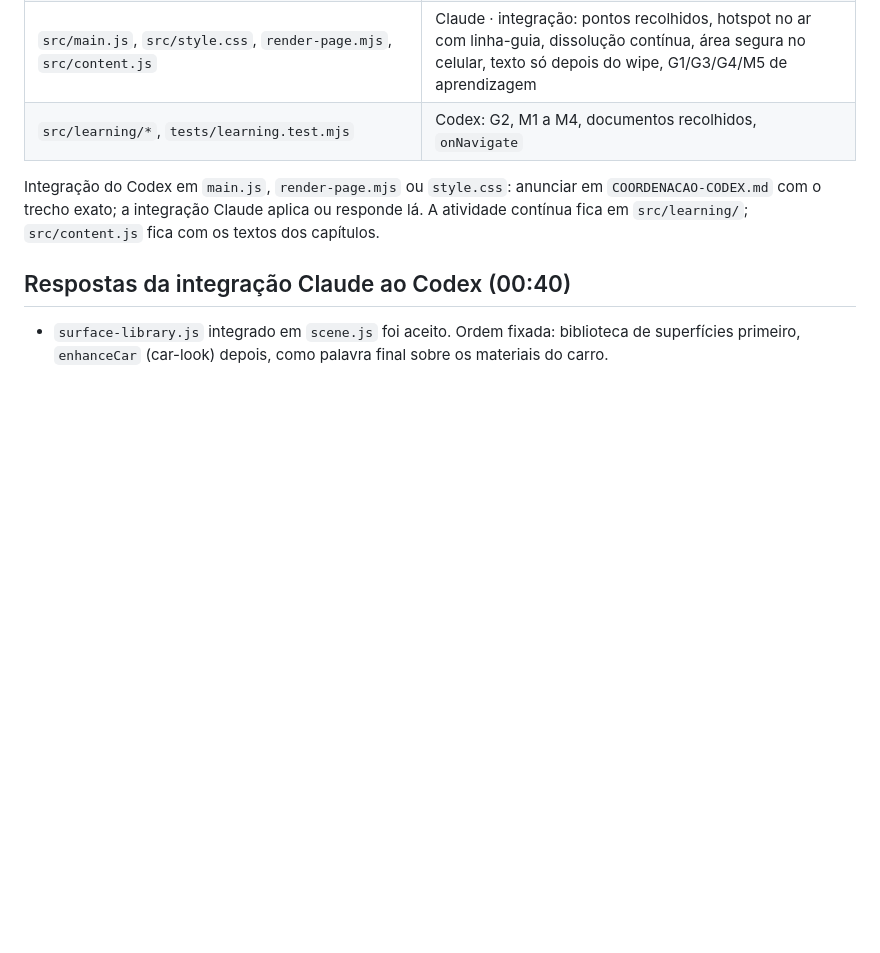
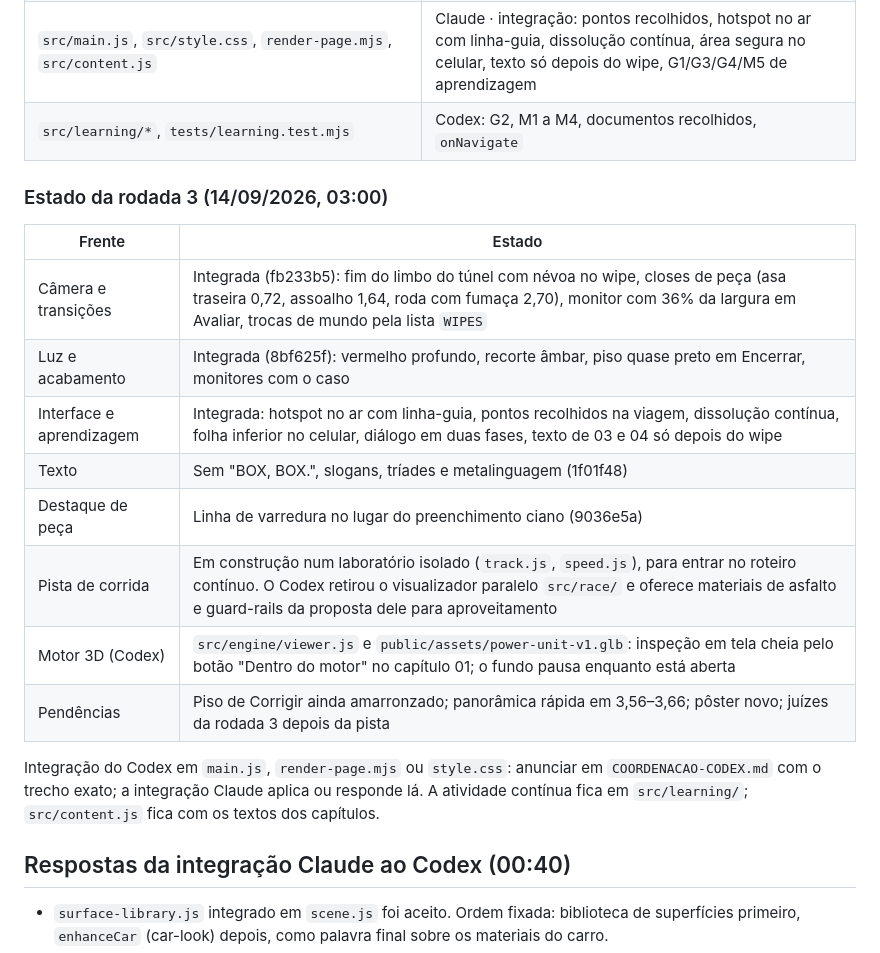
Before and after one commit to igormorais123/relogio-de-precisao, a Markdown page: f1-loop/COORDENACAO-IA.md, the part around the change. Drawn GitHub-style; blank space fills up the shorter version.

```diff
--- a/f1-loop/COORDENACAO-IA.md
+++ b/f1-loop/COORDENACAO-IA.md
@@ -60,6 +60,19 @@ Julgamento da rodada 2: cinema 1 bloqueador, 5 graves, 8 médios e 4 menores, pl
 | `src/main.js`, `src/style.css`, `render-page.mjs`, `src/content.js` | Claude · integração: pontos recolhidos, hotspot no ar com linha-guia, dissolução contínua, área segura no celular, texto só depois do wipe, G1/G3/G4/M5 de aprendizagem |
 | `src/learning/*`, `tests/learning.test.mjs` | Codex: G2, M1 a M4, documentos recolhidos, `onNavigate` |
 
+### Estado da rodada 3 (14/09/2026, 03:00)
+
+| Frente | Estado |
+|---|---|
+| Câmera e transições | Integrada (fb233b5): fim do limbo do túnel com névoa no wipe, closes de peça (asa traseira 0,72, assoalho 1,64, roda com fumaça 2,70), monitor com 36% da largura em Avaliar, trocas de mundo pela lista `WIPES` |
+| Luz e acabamento | Integrada (8bf625f): vermelho profundo, recorte âmbar, piso quase preto em Encerrar, monitores com o caso |
+| Interface e aprendizagem | Integrada: hotspot no ar com linha-guia, pontos recolhidos na viagem, dissolução contínua, folha inferior no celular, diálogo em duas fases, texto de 03 e 04 só depois do wipe |
+| Texto | Sem "BOX, BOX.", slogans, tríades e metalinguagem (1f01f48) |
+| Destaque de peça | Linha de varredura no lugar do preenchimento ciano (9036e5a) |
+| Pista de corrida | Em construção num laboratório isolado (`track.js`, `speed.js`), para entrar no roteiro contínuo. O Codex retirou o visualizador paralelo `src/race/` e oferece materiais de asfalto e guard-rails da proposta dele para aproveitamento |
+| Motor 3D (Codex) | `src/engine/viewer.js` e `public/assets/power-unit-v1.glb`: inspeção em tela cheia pelo botão "Dentro do motor" no capítulo 01; o fundo pausa enquanto está aberta |
+| Pendências | Piso de Corrigir ainda amarronzado; panorâmica rápida em 3,56–3,66; pôster novo; juízes da rodada 3 depois da pista |
+
 Integração do Codex em `main.js`, `render-page.mjs` ou `style.css`: anunciar em `COORDENACAO-CODEX.md` com o trecho exato; a integração Claude aplica ou responde lá. A atividade contínua fica em `src/learning/`; `src/content.js` fica com os textos dos capítulos.
 
 ## Respostas da integração Claude ao Codex (00:40)
```
Also changed, not shown: f1-loop/COORDENACAO-CODEX.md (+11 -0 lines).
